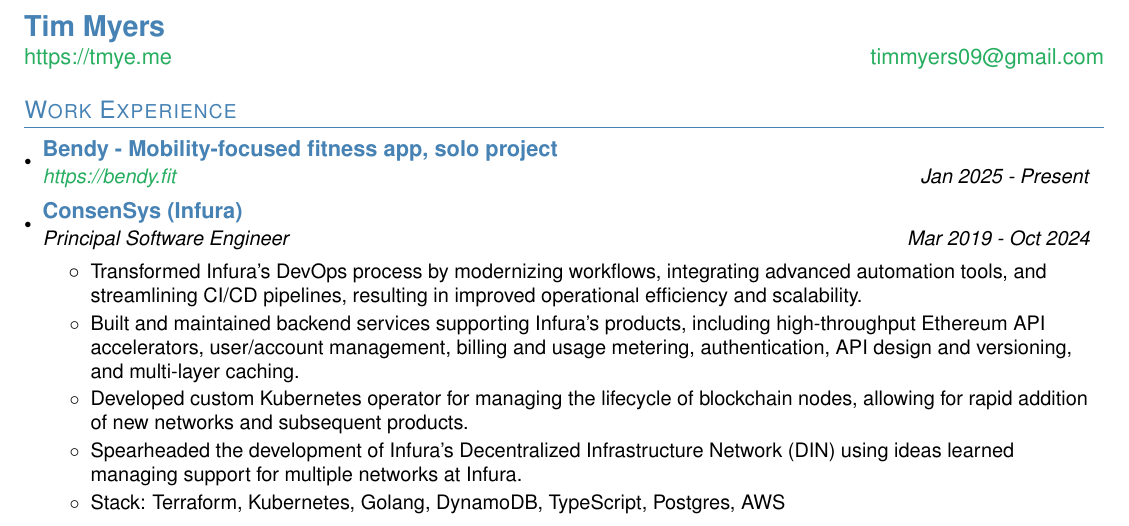
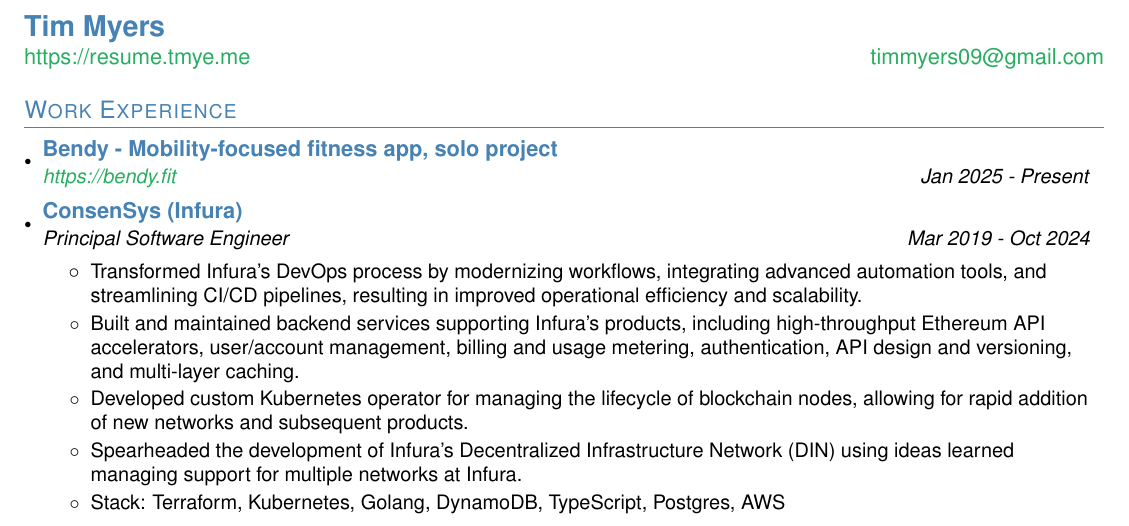
Before and after one commit to timmyers/resume, a LaTeX CV (resume.tex): part of the page, cut so that both start at the same text. Compiled offline with pdfLaTeX.

Commit message:
fix: resume update with resume url

```diff
--- a/resume.tex
+++ b/resume.tex
@@ -95,8 +95,8 @@
 
 %----------HEADING-----------------
 \begin{tabular*}{\textwidth}{l@{\extracolsep{\fill}}r}
-  \textbf{\href{https://tmye.me/}{\Large \color{primary}Tim Myers}} & \\
-  \href{https://tmye.me/}{https://tmye.me} &
+  \textbf{\href{https://resume.tmye.me/}{\Large \color{primary}Tim Myers}} & \\
+  \href{https://resume.tmye.me/}{https://resume.tmye.me} &
   \href{mailto:timmyers09@gmail.com}{timmyers09@gmail.com} \\
 \end{tabular*}
 
```
